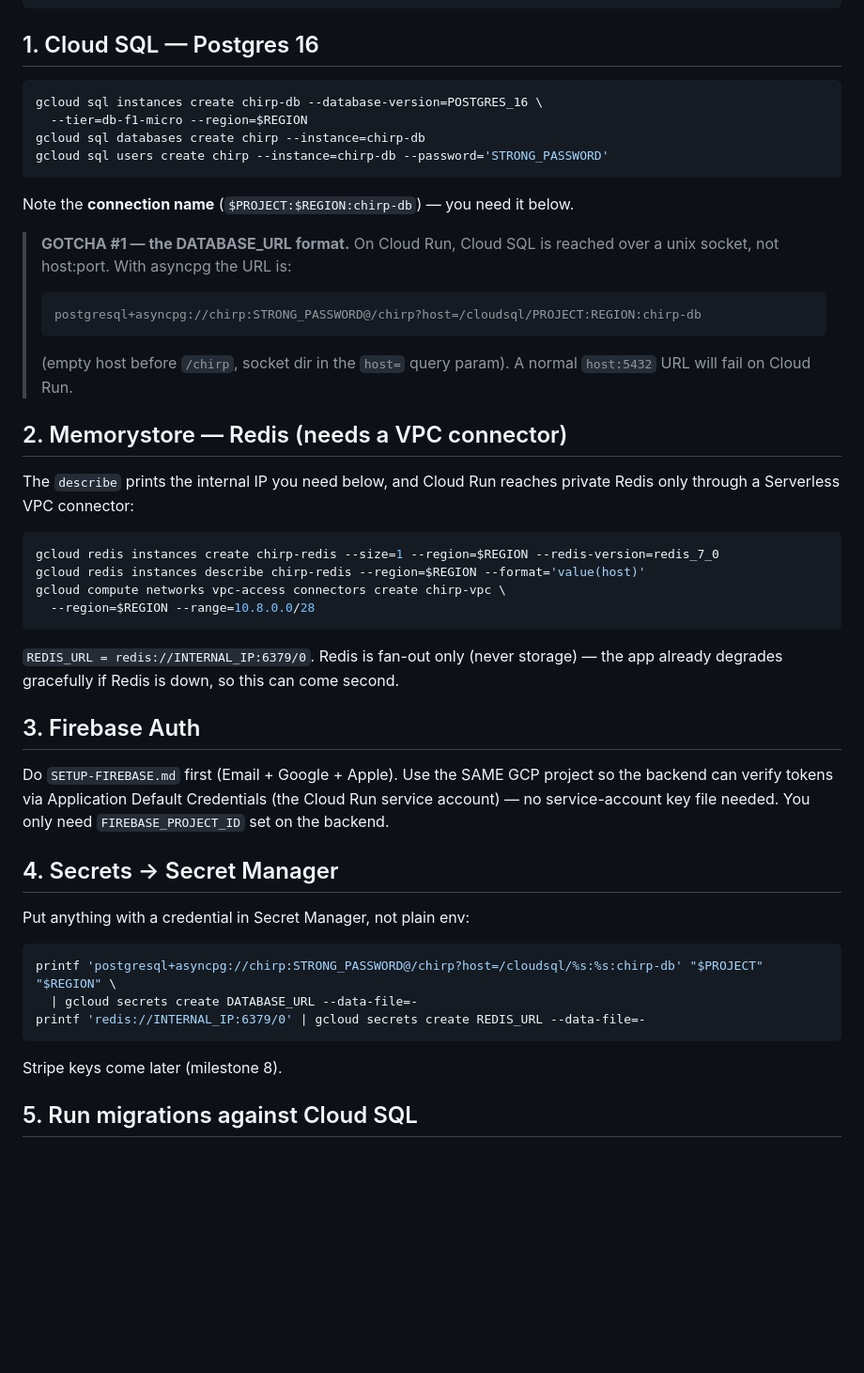
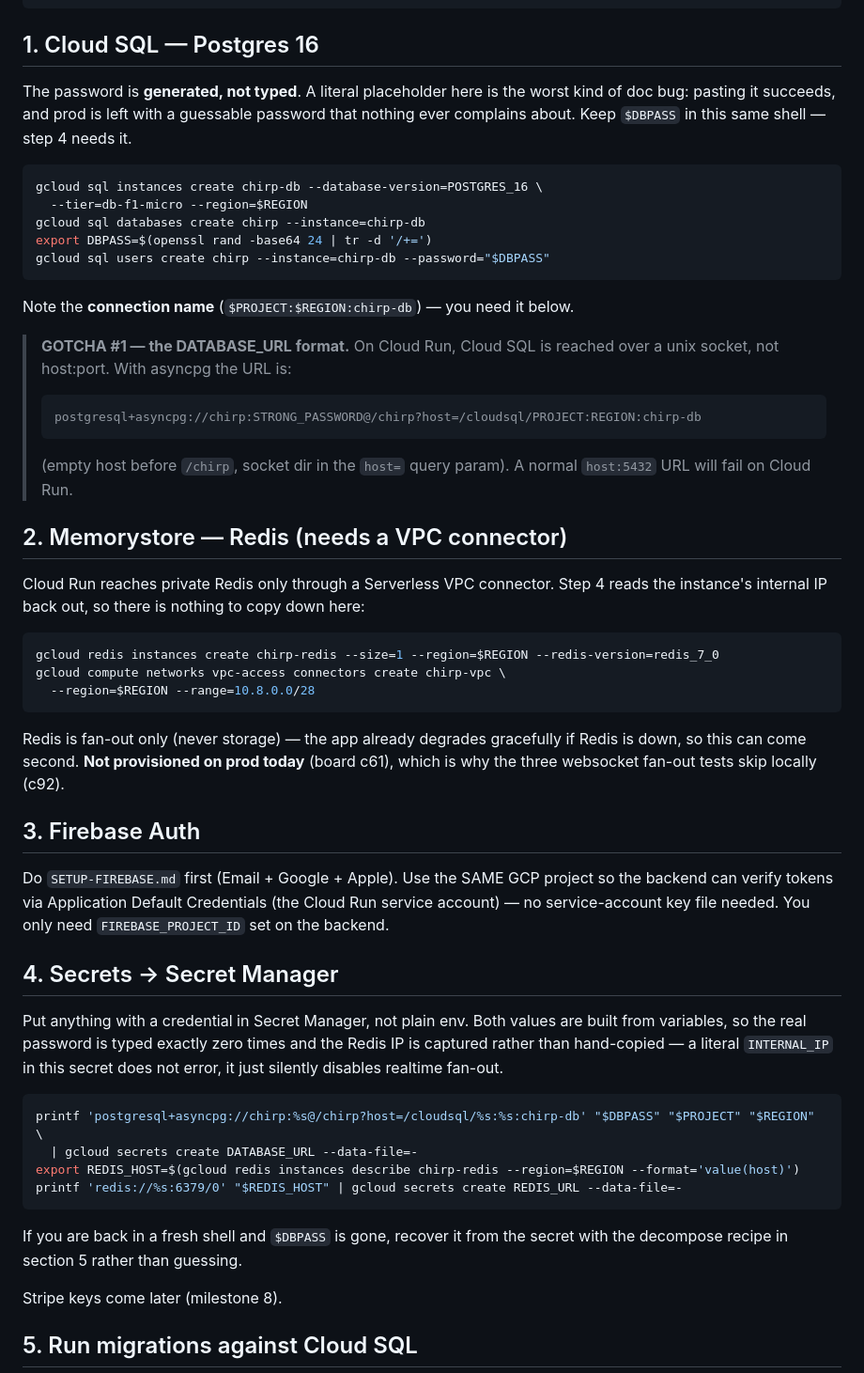
Before and after one commit to QueBrau/Chirp, a Markdown page: DEPLOY.md, the part around the change. Shown at 94% size. GitHub-like rendering; blank space fills up the shorter version.

Commit message:
c93 follow-through: four more paste-traps of the same family
Auditing DEPLOY.md end to end for the failure shape c93 named - a command that
succeeds while doing the wrong thing - turned up four more, none of which fail
loudly:

- gcloud sql users create ... --password='STRONG_PASSWORD' set the real prod DB
  password to that literal string, and succeeded doing it. Now generated into
  $DBPASS with openssl and never typed.
- The DATABASE_URL secret repeated the same literal. Now built from $DBPASS, so
  the password appears in exactly one place.
- The REDIS_URL secret stored the literal 'INTERNAL_IP'. That does not error, it
  silently disables realtime fan-out. Now captured from gcloud describe.
- Inline # comments in web/README.md's three post-deploy curl checks and in
  SETUP-FIREBASE.md's pip line. Jose's zsh has interactive_comments off, so those
  get handed to head and pip as arguments and the check errors instead of
  answering.

Co-Authored-By: Claude Opus 5 (1M context) <noreply@anthropic.com>

````diff
--- a/DEPLOY.md
+++ b/DEPLOY.md
@@ -26,11 +26,17 @@ gcloud services enable run.googleapis.com sqladmin.googleapis.com \
 ```
 
 ## 1. Cloud SQL — Postgres 16
+
+The password is **generated, not typed**. A literal placeholder here is the worst
+kind of doc bug: pasting it succeeds, and prod is left with a guessable password
+that nothing ever complains about. Keep `$DBPASS` in this same shell — step 4
+needs it.
 ```bash
 gcloud sql instances create chirp-db --database-version=POSTGRES_16 \
   --tier=db-f1-micro --region=$REGION
 gcloud sql databases create chirp --instance=chirp-db
-gcloud sql users create chirp --instance=chirp-db --password='STRONG_PASSWORD'
+export DBPASS=$(openssl rand -base64 24 | tr -d '/+=')
+gcloud sql users create chirp --instance=chirp-db --password="$DBPASS"
 ```
 Note the **connection name** (`$PROJECT:$REGION:chirp-db`) — you need it below.
 
@@ -43,16 +49,16 @@ Note the **connection name** (`$PROJECT:$REGION:chirp-db`) — you need it below
 > `host:5432` URL will fail on Cloud Run.
 
 ## 2. Memorystore — Redis (needs a VPC connector)
-The `describe` prints the internal IP you need below, and Cloud Run reaches
-private Redis only through a Serverless VPC connector:
+Cloud Run reaches private Redis only through a Serverless VPC connector. Step 4
+reads the instance's internal IP back out, so there is nothing to copy down here:
 ```bash
 gcloud redis instances create chirp-redis --size=1 --region=$REGION --redis-version=redis_7_0
-gcloud redis instances describe chirp-redis --region=$REGION --format='value(host)'
 gcloud compute networks vpc-access connectors create chirp-vpc \
   --region=$REGION --range=10.8.0.0/28
 ```
-`REDIS_URL = redis://INTERNAL_IP:6379/0`. Redis is fan-out only (never storage) —
-the app already degrades gracefully if Redis is down, so this can come second.
+Redis is fan-out only (never storage) — the app already degrades gracefully if
+Redis is down, so this can come second. **Not provisioned on prod today** (board
+c61), which is why the three websocket fan-out tests skip locally (c92).
 
 ## 3. Firebase Auth
 Do `SETUP-FIREBASE.md` first (Email + Google + Apple). Use the SAME GCP project so
@@ -61,12 +67,19 @@ service account) — no service-account key file needed. You only need
 `FIREBASE_PROJECT_ID` set on the backend.
 
 ## 4. Secrets → Secret Manager
-Put anything with a credential in Secret Manager, not plain env:
+Put anything with a credential in Secret Manager, not plain env. Both values are
+built from variables, so the real password is typed exactly zero times and the
+Redis IP is captured rather than hand-copied — a literal `INTERNAL_IP` in this
+secret does not error, it just silently disables realtime fan-out.
 ```bash
-printf 'postgresql+asyncpg://chirp:STRONG_PASSWORD@/chirp?host=/cloudsql/%s:%s:chirp-db' "$PROJECT" "$REGION" \
+printf 'postgresql+asyncpg://chirp:%s@/chirp?host=/cloudsql/%s:%s:chirp-db' "$DBPASS" "$PROJECT" "$REGION" \
   | gcloud secrets create DATABASE_URL --data-file=-
-printf 'redis://INTERNAL_IP:6379/0' | gcloud secrets create REDIS_URL --data-file=-
+export REDIS_HOST=$(gcloud redis instances describe chirp-redis --region=$REGION --format='value(host)')
+printf 'redis://%s:6379/0' "$REDIS_HOST" | gcloud secrets create REDIS_URL --data-file=-
 ```
+If you are back in a fresh shell and `$DBPASS` is gone, recover it from the secret
+with the decompose recipe in section 5 rather than guessing.
+
 Stripe keys come later (milestone 8).
 
 ## 5. Run migrations against Cloud SQL
````
Also changed, not shown: SETUP-FIREBASE.md (+5 -1 lines), web/README.md (+8 -3 lines).
